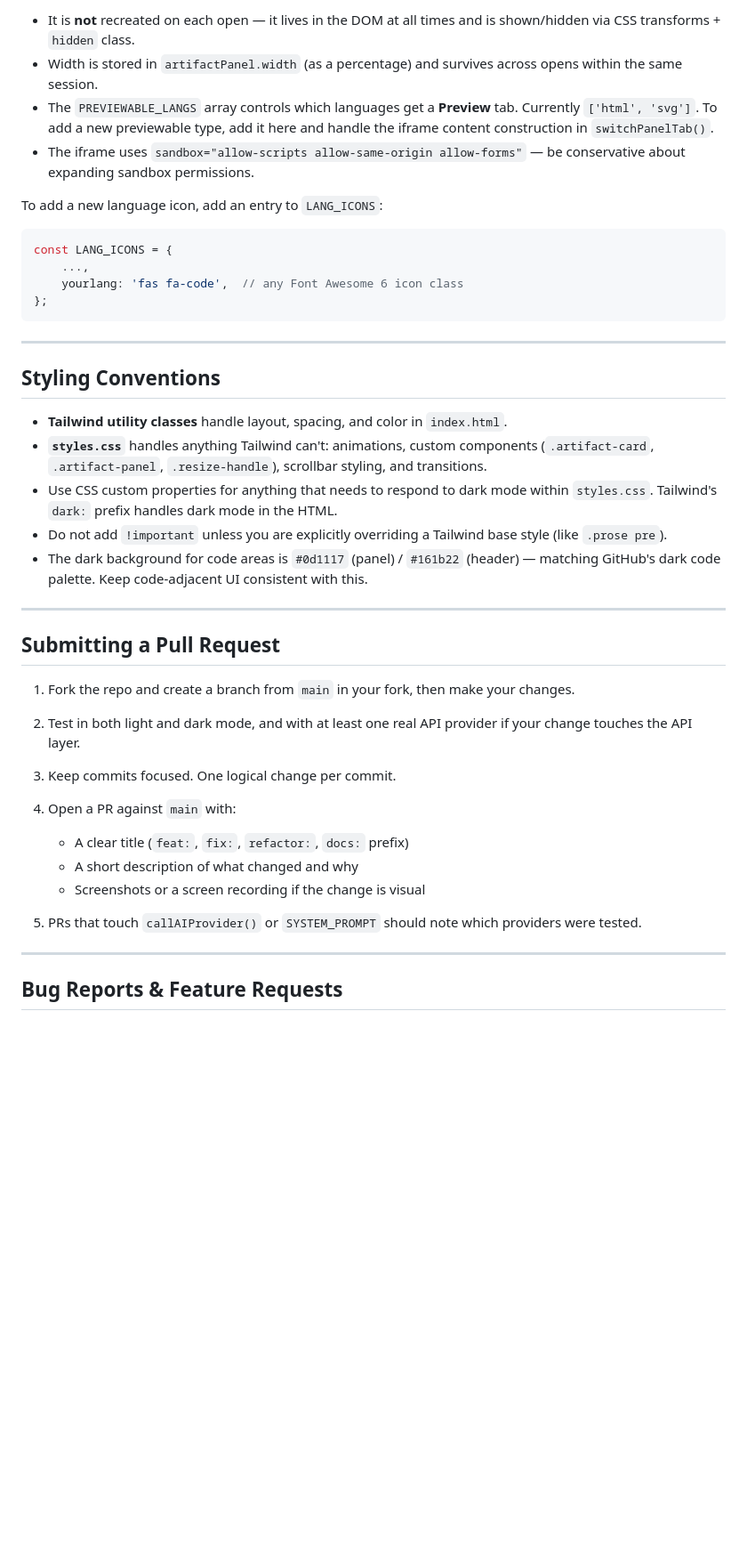
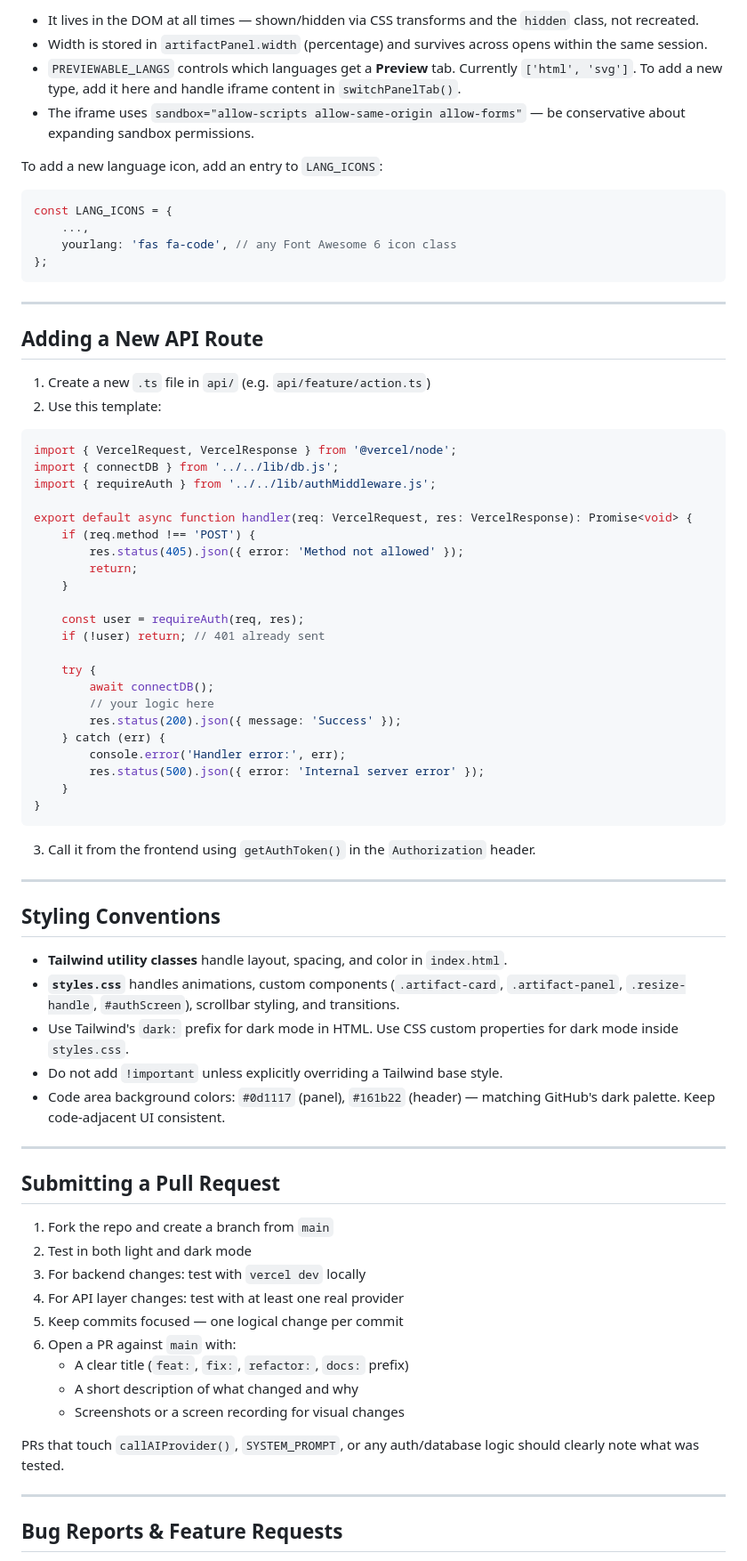
Before and after one commit to coder11125/QuasarAI, a Markdown page: CONTRIBUTING.md, the part around one of its changes. Shown at 89% size. Rendered like a GitHub page; blank space fills up the shorter version.

````diff
--- a/CONTRIBUTING.md
+++ b/CONTRIBUTING.md
@@ -156,43 +253,74 @@ The artifact panel is a persistent right-side pane. Key facts:
 
-- It is **not** recreated on each open — it lives in the DOM at all times and is shown/hidden via CSS transforms + `hidden` class.
-- Width is stored in `artifactPanel.width` (as a percentage) and survives across opens within the same session.
-- The `PREVIEWABLE_LANGS` array controls which languages get a **Preview** tab. Currently `['html', 'svg']`. To add a new previewable type, add it here and handle the iframe content construction in `switchPanelTab()`.
+- It lives in the DOM at all times — shown/hidden via CSS transforms and the `hidden` class, not recreated.
+- Width is stored in `artifactPanel.width` (percentage) and survives across opens within the same session.
+- `PREVIEWABLE_LANGS` controls which languages get a **Preview** tab. Currently `['html', 'svg']`. To add a new type, add it here and handle iframe content in `switchPanelTab()`.
 - The iframe uses `sandbox="allow-scripts allow-same-origin allow-forms"` — be conservative about expanding sandbox permissions.
 
 To add a new language icon, add an entry to `LANG_ICONS`:
 ```js
 const LANG_ICONS = {
     ...,
-    yourlang: 'fas fa-code',  // any Font Awesome 6 icon class
+    yourlang: 'fas fa-code', // any Font Awesome 6 icon class
 };
 ```
+
+---
+
+## Adding a New API Route
+
+1. Create a new `.ts` file in `api/` (e.g. `api/feature/action.ts`)
+2. Use this template:
+```ts
+import { VercelRequest, VercelResponse } from '@vercel/node';
+import { connectDB } from '../../lib/db.js';
+import { requireAuth } from '../../lib/authMiddleware.js';
+
+export default async function handler(req: VercelRequest, res: VercelResponse): Promise<void> {
+    if (req.method !== 'POST') {
+        res.status(405).json({ error: 'Method not allowed' });
+        return;
+    }
+
+    const user = requireAuth(req, res);
+    if (!user) return; // 401 already sent
+
+    try {
+        await connectDB();
+        // your logic here
+        res.status(200).json({ message: 'Success' });
+    } catch (err) {
+        console.error('Handler error:', err);
+        res.status(500).json({ error: 'Internal server error' });
+    }
+}
+```
+3. Call it from the frontend using `getAuthToken()` in the `Authorization` header.
 
 ---
 
 ## Styling Conventions
 
 - **Tailwind utility classes** handle layout, spacing, and color in `index.html`.
-- **`styles.css`** handles anything Tailwind can't: animations, custom components (`.artifact-card`, `.artifact-panel`, `.resize-handle`), scrollbar styling, and transitions.
-- Use CSS custom properties for anything that needs to respond to dark mode within `styles.css`. Tailwind's `dark:` prefix handles dark mode in the HTML.
-- Do not add `!important` unless you are explicitly overriding a Tailwind base style (like `.prose pre`).
-- The dark background for code areas is `#0d1117` (panel) / `#161b22` (header) — matching GitHub's dark code palette. Keep code-adjacent UI consistent with this.
+- **`styles.css`** handles animations, custom components (`.artifact-card`, `.artifact-panel`, `.resize-handle`, `#authScreen`), scrollbar styling, and transitions.
+- Use Tailwind's `dark:` prefix for dark mode in HTML. Use CSS custom properties for dark mode inside `styles.css`.
+- Do not add `!important` unless explicitly overriding a Tailwind base style.
+- Code area background colors: `#0d1117` (panel), `#161b22` (header) — matching GitHub's dark palette. Keep code-adjacent UI consistent.
 
 ---
 
 ## Submitting a Pull Request
 
-1. Fork the repo and create a branch from `main` in your fork, then make your changes.
-
-2. Test in both light and dark mode, and with at least one real API provider if your change touches the API layer.
-
-3. Keep commits focused. One logical change per commit.
-
-4. Open a PR against `main` with:
+1. Fork the repo and create a branch from `main`
+2. Test in both light and dark mode
+3. For backend changes: test with `vercel dev` locally
+4. For API layer changes: test with at least one real provider
+5. Keep commits focused — one logical change per commit
+6. Open a PR against `main` with:
    - A clear title (`feat:`, `fix:`, `refactor:`, `docs:` prefix)
    - A short description of what changed and why
-   - Screenshots or a screen recording if the change is visual
+   - Screenshots or a screen recording for visual changes
 
-5. PRs that touch `callAIProvider()` or `SYSTEM_PROMPT` should note which providers were tested.
+PRs that touch `callAIProvider()`, `SYSTEM_PROMPT`, or any auth/database logic should clearly note what was tested.
 
 ---
 
````
Also changed, not shown: other parts of CONTRIBUTING.md (+156 -59 lines).
